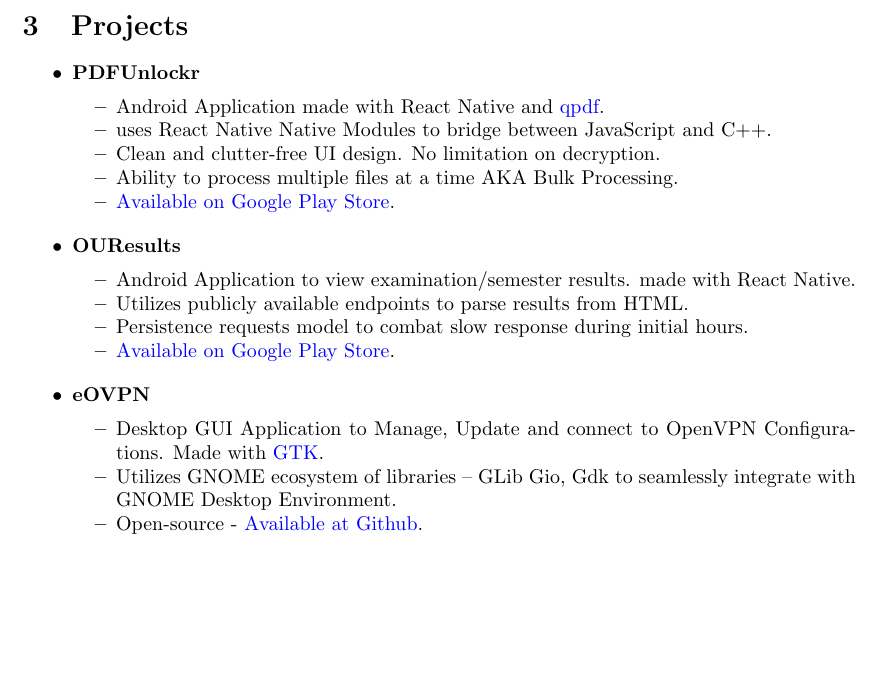
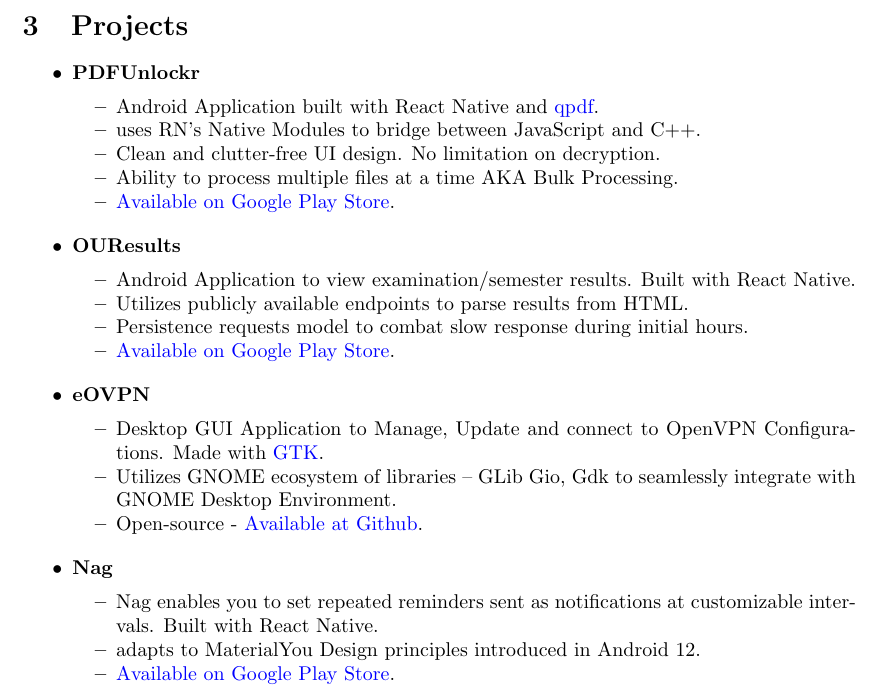
Before and after one commit to jkotra/jkotra.github.io, a LaTeX CV (content/about/resume.tex): part of page 1 of 2, cut so that both start at the same text, the shorter picture padded with empty space. Compiled offline with pdfLaTeX.

Commit message:
add Nag to portfolio and resume

```diff
--- a/content/about/resume.tex
+++ b/content/about/resume.tex
@@ -79,8 +79,8 @@
     \subitem
     \begin{itemize}
         \vspace{-0.25cm}
-        \item Android Application made with React Native and \href{http://qpdf.sourceforge.net/}{qpdf}.
-        \item uses React Native Native Modules to bridge between JavaScript and C++.
+        \item Android Application built with React Native and \href{http://qpdf.sourceforge.net/}{qpdf}.
+        \item uses RN's Native Modules to bridge between JavaScript and C++.
         \item Clean and clutter-free UI design. No limitation on decryption.
         \item Ability to process multiple files at a time AKA Bulk Processing.
         \item \href{https://play.google.com/store/apps/details?id=com.pdfunlockr}{Available on Google Play Store}.
@@ -91,7 +91,7 @@
     \subitem
     \begin{itemize}
         \vspace{-0.25cm}
-        \item Android Application to view examination/semester results. made with React Native.
+        \item Android Application to view examination/semester results. Built with React Native.
         \item Utilizes publicly available endpoints to parse results from HTML.
         \item Persistence requests model to combat slow response during initial hours.
         \item \href{https://play.google.com/store/apps/details?id=com.ouresults}{Available on Google Play Store}.
@@ -110,6 +110,18 @@
     \end{itemize}
 
 
+    \item \textbf{Nag}
+	\subitem
+	\begin{itemize}
+		\vspace{-0.25cm}
+		\item Nag enables you to set repeated reminders sent as notifications at customizable intervals. Built with React Native.
+		\item adapts to MaterialYou Design principles introduced in Android 12.
+        \item \href{https://play.google.com/store/apps/details?id=top.stdin.nag}{Available on Google Play Store}.
+		\vspace{0.35cm}
+\end{itemize}
+
+\pagebreak
+
     \item \textbf{Algoticks}
     \subitem
     \begin{itemize}
```
Also changed, not shown: content/portfolio/index.md (+20 -3 lines), content/about/resume.pdf, content/images/nag.png (added), content/about/resume.tex (2 more changed lines).
